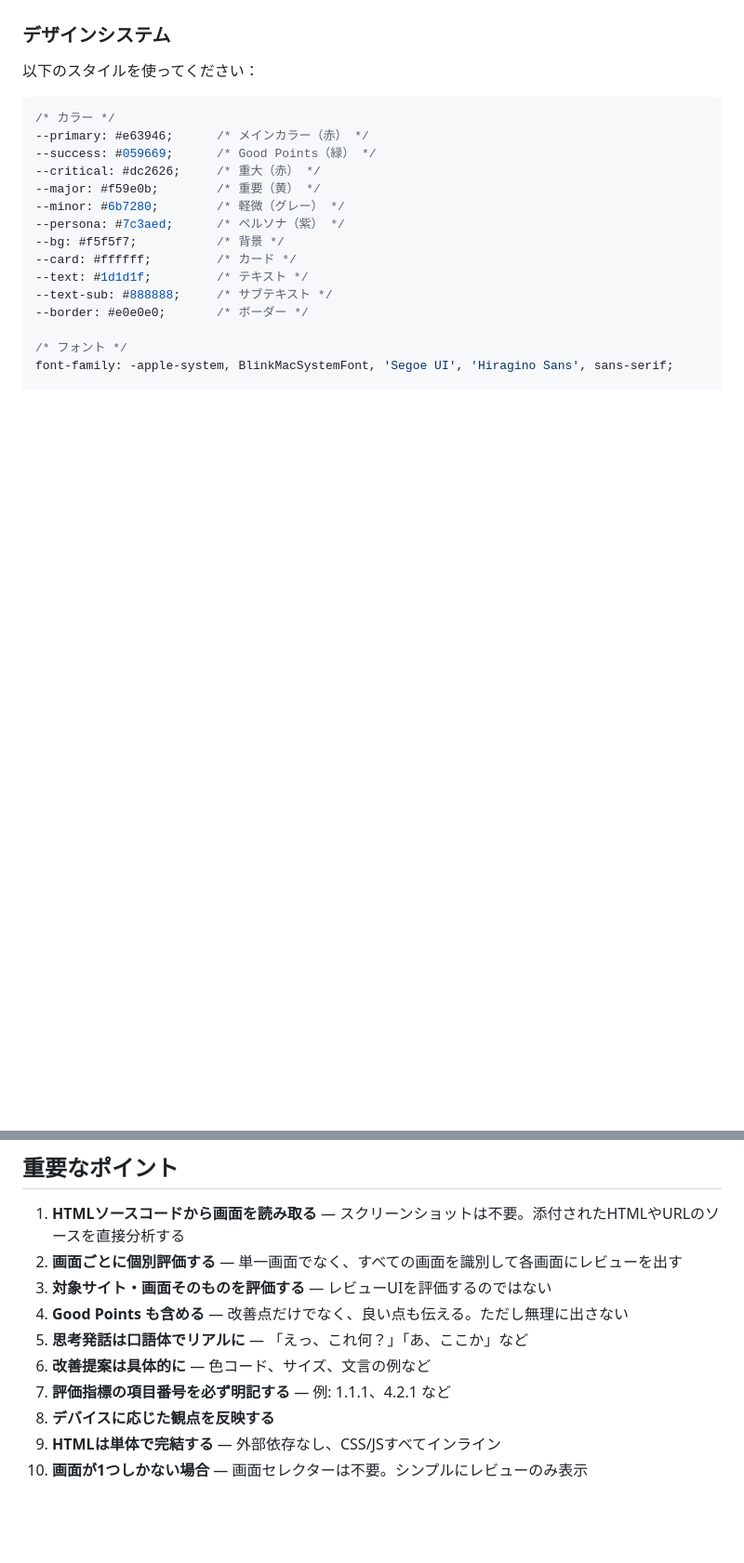
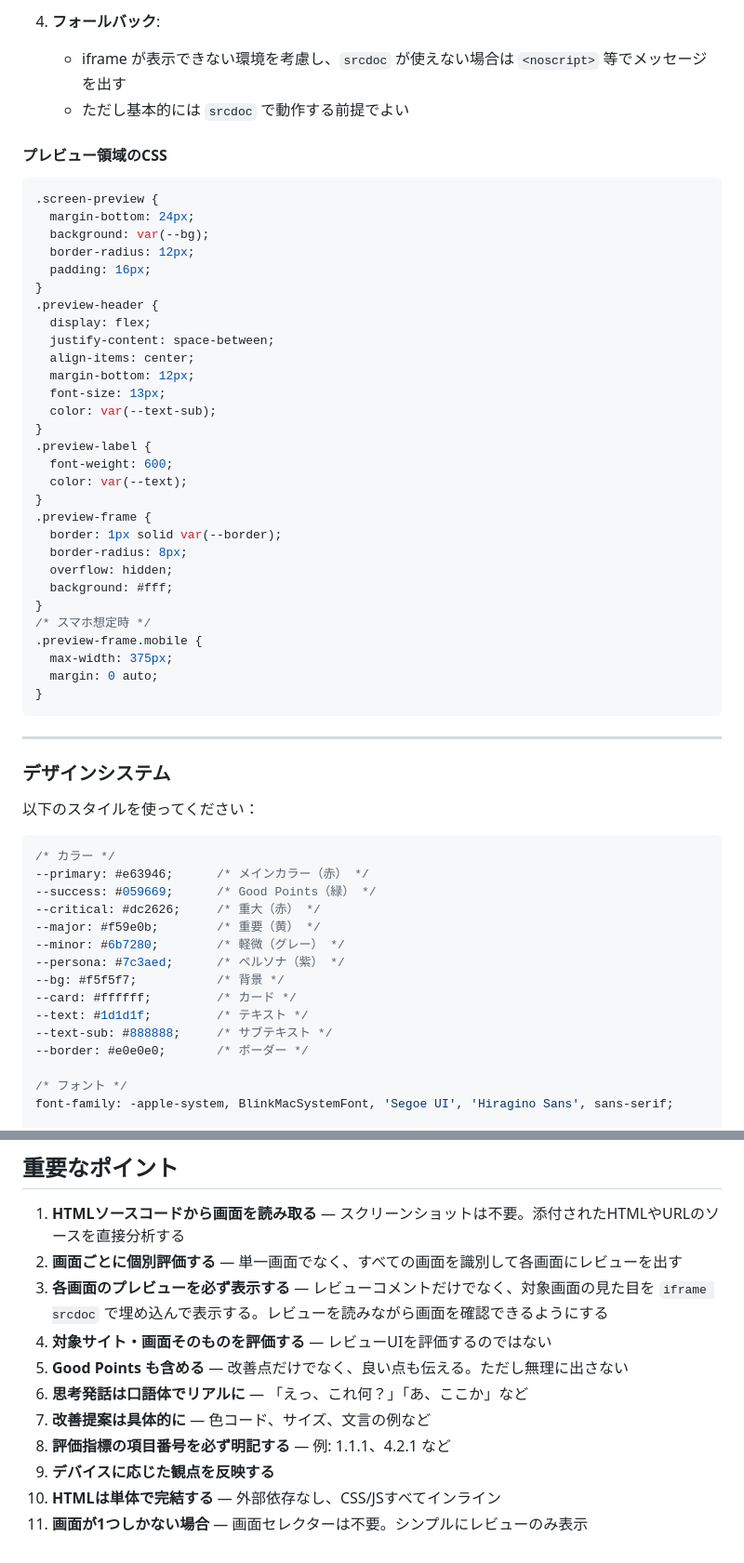
Before and after one commit to hayatomiyake-arch/designsprint, a Markdown page: proto-review/prompts/proto-review-artifact.md, 2 parts joined by grey strips. Shown at 93% size. GitHub-like rendering; blank space fills up the shorter version.

````diff
--- a/proto-review/prompts/proto-review-artifact.md
+++ b/proto-review/prompts/proto-review-artifact.md
@@ -339,3 +385,42 @@ HTMLは **タブ切り替え** で以下のセクションを表示する構成
+4. **フォールバック**:
+   - iframe が表示できない環境を考慮し、`srcdoc` が使えない場合は `<noscript>` 等でメッセージを出す
+   - ただし基本的には `srcdoc` で動作する前提でよい
+
+#### プレビュー領域のCSS
+
+```css
+.screen-preview {
+  margin-bottom: 24px;
+  background: var(--bg);
+  border-radius: 12px;
+  padding: 16px;
+}
+.preview-header {
+  display: flex;
+  justify-content: space-between;
+  align-items: center;
+  margin-bottom: 12px;
+  font-size: 13px;
+  color: var(--text-sub);
+}
+.preview-label {
+  font-weight: 600;
+  color: var(--text);
+}
+.preview-frame {
+  border: 1px solid var(--border);
+  border-radius: 8px;
+  overflow: hidden;
+  background: #fff;
+}
+/* スマホ想定時 */
+.preview-frame.mobile {
+  max-width: 375px;
+  margin: 0 auto;
+}
+```
+
+---
 
 ### デザインシステム
 
@@ -383,11 +468,12 @@ lost（迷い）: #6b7280 背景
 
 1. **HTMLソースコードから画面を読み取る** — スクリーンショットは不要。添付されたHTMLやURLのソースを直接分析する
 2. **画面ごとに個別評価する** — 単一画面でなく、すべての画面を識別して各画面にレビューを出す
-3. **対象サイト・画面そのものを評価する** — レビューUIを評価するのではない
-4. **Good Points も含める** — 改善点だけでなく、良い点も伝える。ただし無理に出さない
-5. **思考発話は口語体でリアルに** — 「えっ、これ何？」「あ、ここか」など
-6. **改善提案は具体的に** — 色コード、サイズ、文言の例など
-7. **評価指標の項目番号を必ず明記する** — 例: 1.1.1、4.2.1 など
-8. **デバイスに応じた観点を反映する**
-9. **HTMLは単体で完結する** — 外部依存なし、CSS/JSすべてインライン
-10. **画面が1つしかない場合** — 画面セレクターは不要。シンプルにレビューのみ表示
+3. **各画面のプレビューを必ず表示する** — レビューコメントだけでなく、対象画面の見た目を `iframe srcdoc` で埋め込んで表示する。レビューを読みながら画面を確認できるようにする
+4. **対象サイト・画面そのものを評価する** — レビューUIを評価するのではない
+5. **Good Points も含める** — 改善点だけでなく、良い点も伝える。ただし無理に出さない
+6. **思考発話は口語体でリアルに** — 「えっ、これ何？」「あ、ここか」など
+7. **改善提案は具体的に** — 色コード、サイズ、文言の例など
+8. **評価指標の項目番号を必ず明記する** — 例: 1.1.1、4.2.1 など
+9. **デバイスに応じた観点を反映する**
+10. **HTMLは単体で完結する** — 外部依存なし、CSS/JSすべてインライン
+11. **画面が1つしかない場合** — 画面セレクターは不要。シンプルにレビューのみ表示
````
Also changed, not shown: other parts of proto-review/prompts/proto-review-artifact.md (+46 -0 lines).
